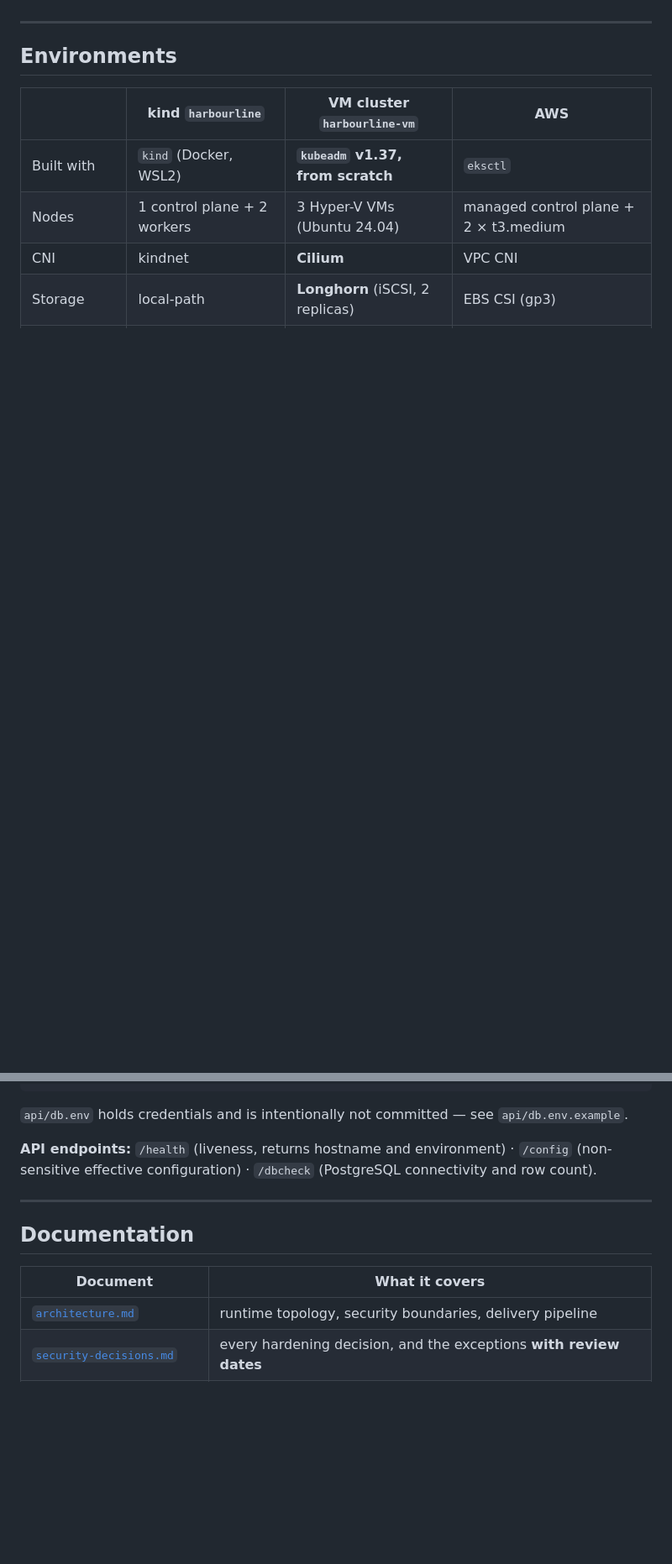
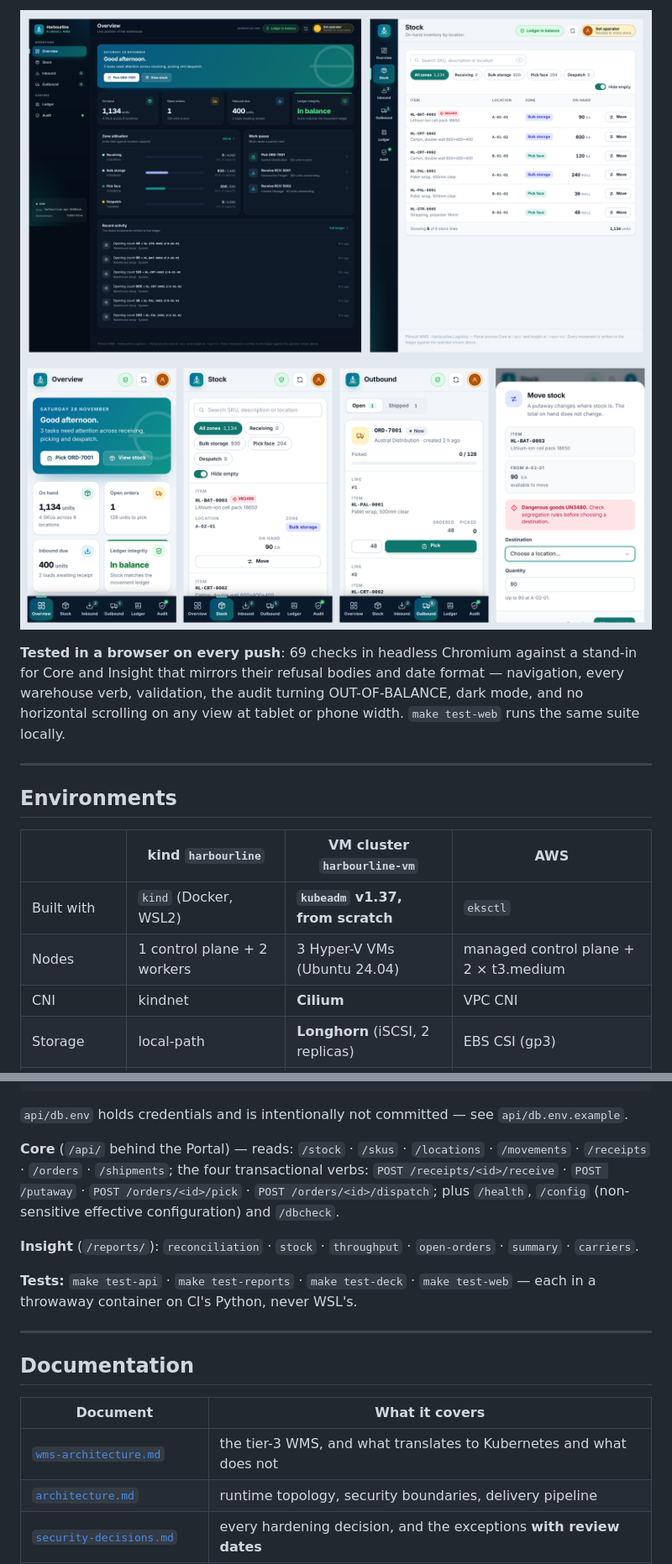
Before and after one commit to rkhnania/harbourline-k8s-lab, a Markdown page: README.md, 2 parts joined by grey strips. Shown at 84% size. GitHub-like rendering; pictures changed too: docs/images/portal-dark-and-tablet.png (added), docs/images/portal-phone.png (added); blank space fills up the shorter version.

```diff
--- a/README.md
+++ b/README.md
@@ -37,3 +121,11 @@ is more useful than a diagram where everything fits.
+![Dark mode and tablet](docs/images/portal-dark-and-tablet.png)
+![Phone](docs/images/portal-phone.png)
+
+**Tested in a browser on every push**: 69 checks in headless Chromium against a
+stand-in for Core and Insight that mirrors their refusal bodies and date format
+— navigation, every warehouse verb, validation, the audit turning
+OUT-OF-BALANCE, dark mode, and no horizontal scrolling on any view at tablet or
+phone width. `make test-web` runs the same suite locally.
 
 ---
 
@@ -252,9 +324,17 @@ docker run -d --name hl-api --network harbour-net -p 8080:8080 \
 `api/db.env` holds credentials and is intentionally not committed — see
 `api/db.env.example`.
 
-**API endpoints:** `/health` (liveness, returns hostname and environment) ·
-`/config` (non-sensitive effective configuration) · `/dbcheck` (PostgreSQL
-connectivity and row count).
+**Core** (`/api/` behind the Portal) — reads: `/stock` · `/skus` · `/locations` ·
+`/movements` · `/receipts` · `/orders` · `/shipments`; the four transactional
+verbs: `POST /receipts/<id>/receive` · `POST /putaway` ·
+`POST /orders/<id>/pick` · `POST /orders/<id>/dispatch`; plus `/health`,
+`/config` (non-sensitive effective configuration) and `/dbcheck`.
+
+**Insight** (`/reports/`): `reconciliation` · `stock` · `throughput` ·
+`open-orders` · `summary` · `carriers`.
+
+**Tests:** `make test-api` · `make test-reports` · `make test-deck` ·
+`make test-web` — each in a throwaway container on CI's Python, never WSL's.
 
 ---
 
@@ -262,6 +342,7 @@ connectivity and row count).
 
 | Document | What it covers |
 |---|---|
+| [`wms-architecture.md`](docs/wms-architecture.md) | the tier-3 WMS, and what translates to Kubernetes and what does not |
 | [`architecture.md`](docs/architecture.md) | runtime topology, security boundaries, delivery pipeline |
 | [`security-decisions.md`](docs/security-decisions.md) | every hardening decision, and the exceptions **with review dates** |
 | [`vm-cluster.md`](docs/vm-cluster.md) | building the kubeadm cluster, and what actually bit |
```
Also changed, not shown: other parts of README.md (+103 -36 lines), docs/vm-cluster-access.md (+5 -4 lines), docs/images/portal-audit-out-of-balance.png (added), docs/images/portal-overview.png (added), docs/images/portal-stock.png (added), 6 other files.
